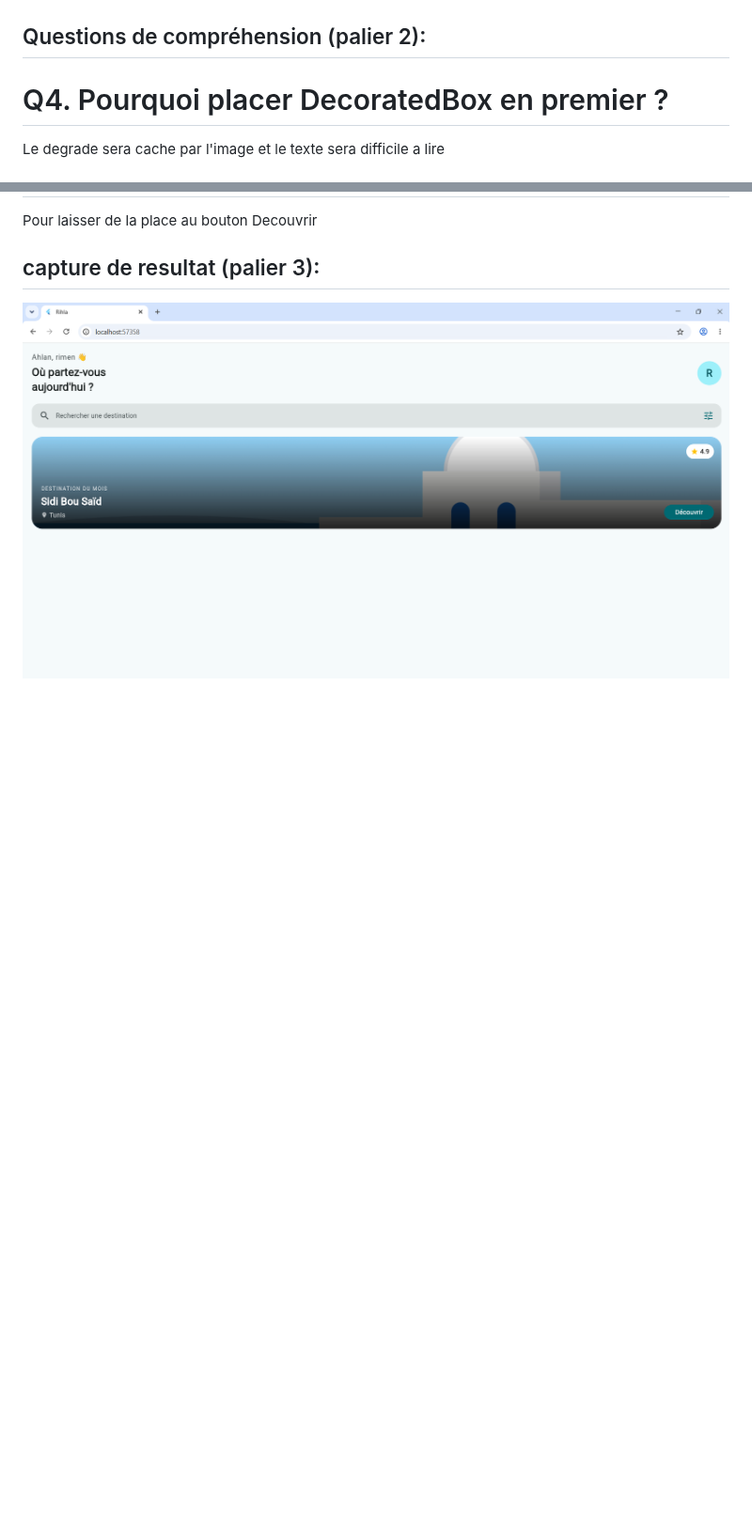
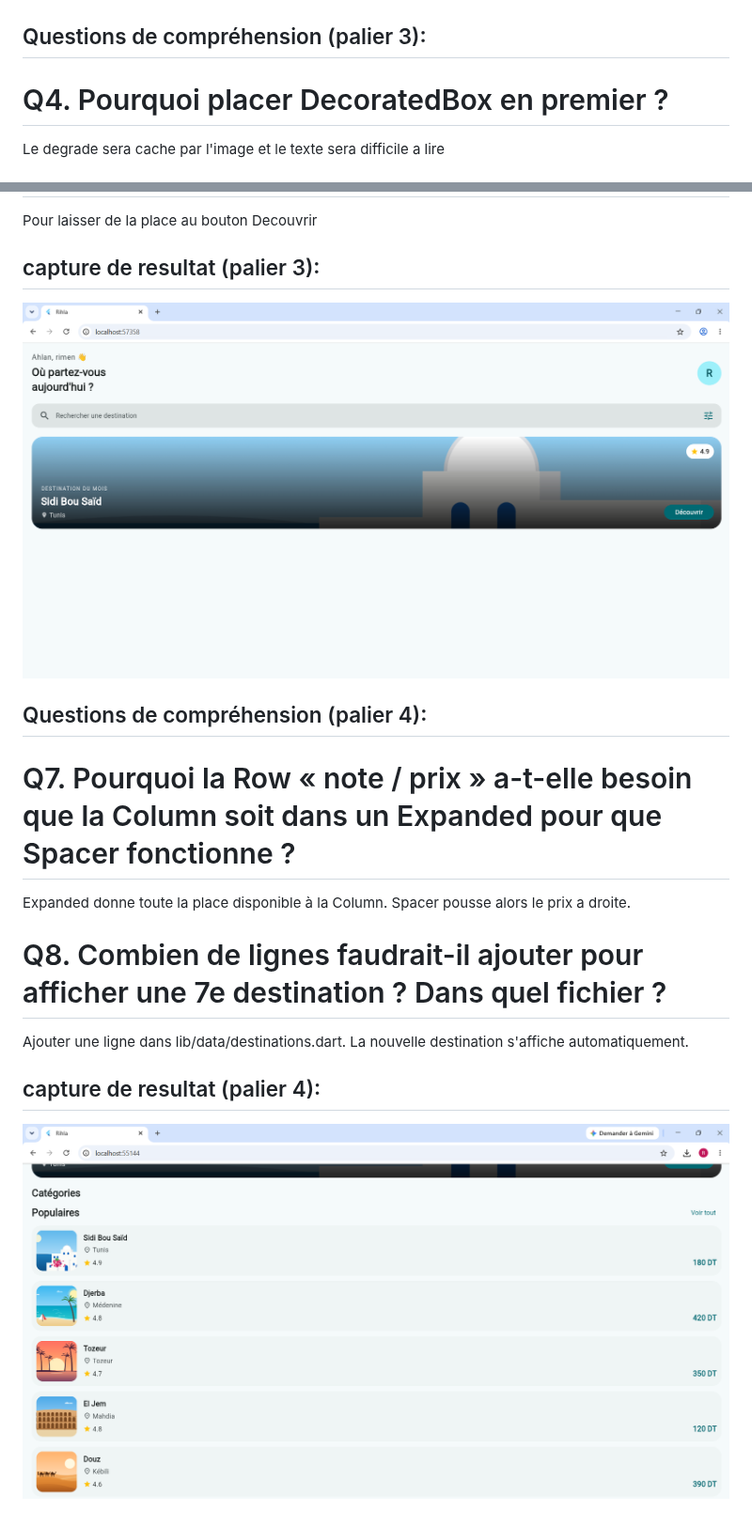
Before and after one commit to Rimen108/rihla, a Markdown page: README.md, 2 parts joined by grey strips. Shown at 94% size. GitHub-like rendering; pictures changed too: image-2.png (added); blank space fills up the shorter version.

Commit message:
feat(palier4): carte destination et titres de section

```diff
--- a/README.md
+++ b/README.md
@@ -29,7 +29,7 @@ cs.primary change avec le theme. Colors.teal reste toujours la meme couleur
 ## capture de resultat (palier 2):
 ![alt text](image.png)
 
-## Questions de compréhension (palier 2):
+## Questions de compréhension (palier 3):
 
 # Q4. Pourquoi placer DecoratedBox en premier ?
 Le degrade sera cache par l'image et le texte sera difficile a lire
@@ -42,3 +42,14 @@ Pour laisser de la place au bouton Decouvrir
 
 ## capture de resultat (palier 3):
 ![alt text](image-1.png)
+
+## Questions de compréhension (palier 4):
+
+# Q7.	Pourquoi la Row « note / prix » a-t-elle besoin que la Column soit dans un Expanded pour que Spacer fonctionne ?
+Expanded donne toute la place disponible à la Column. Spacer pousse alors le prix a droite.
+
+# Q8.	Combien de lignes faudrait-il ajouter pour afficher une 7e destination ? Dans quel fichier ?
+Ajouter une ligne dans lib/data/destinations.dart. La nouvelle destination s'affiche automatiquement.
+
+## capture de resultat (palier 4):
+![alt text](image-2.png)
```
Also changed, not shown: 3 other files.
